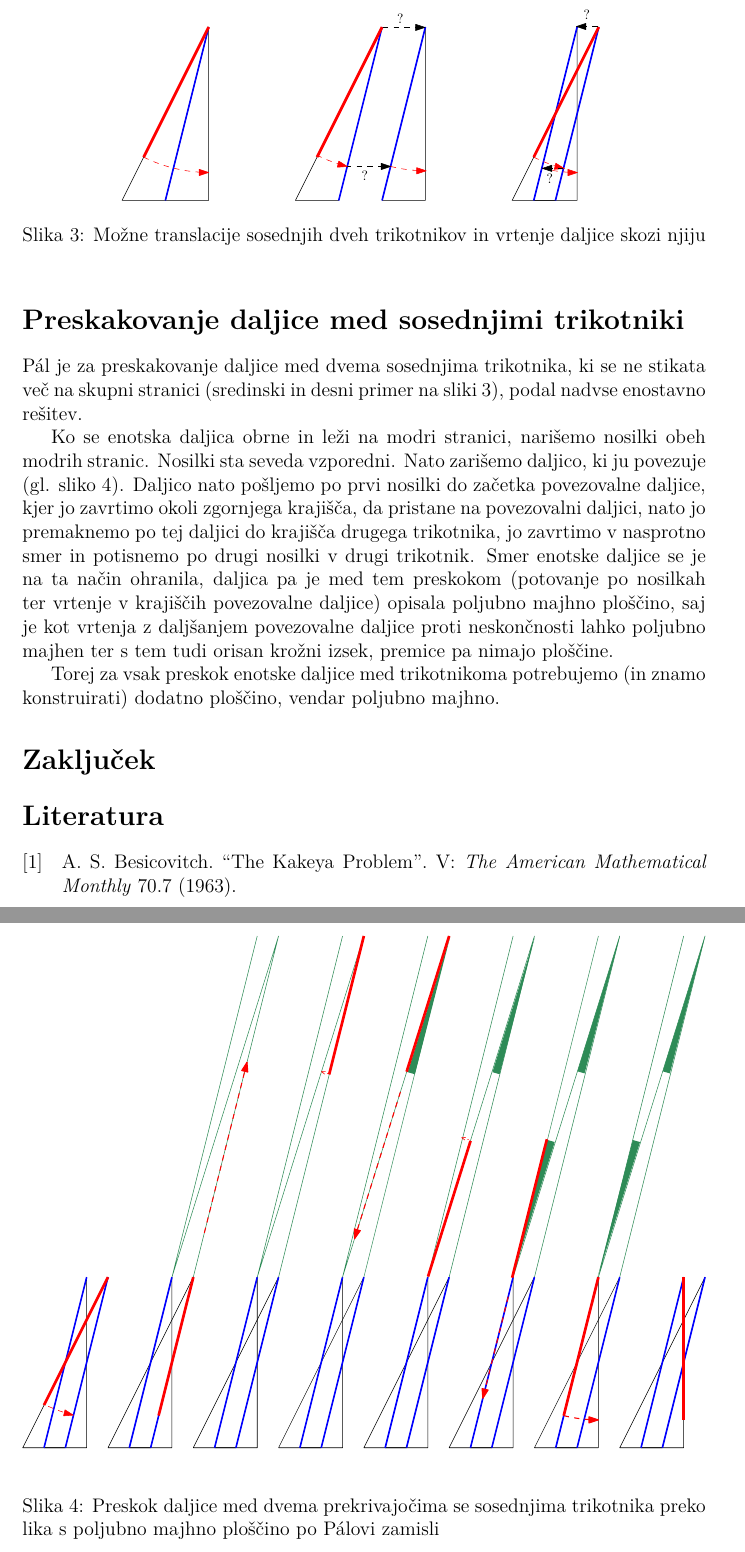
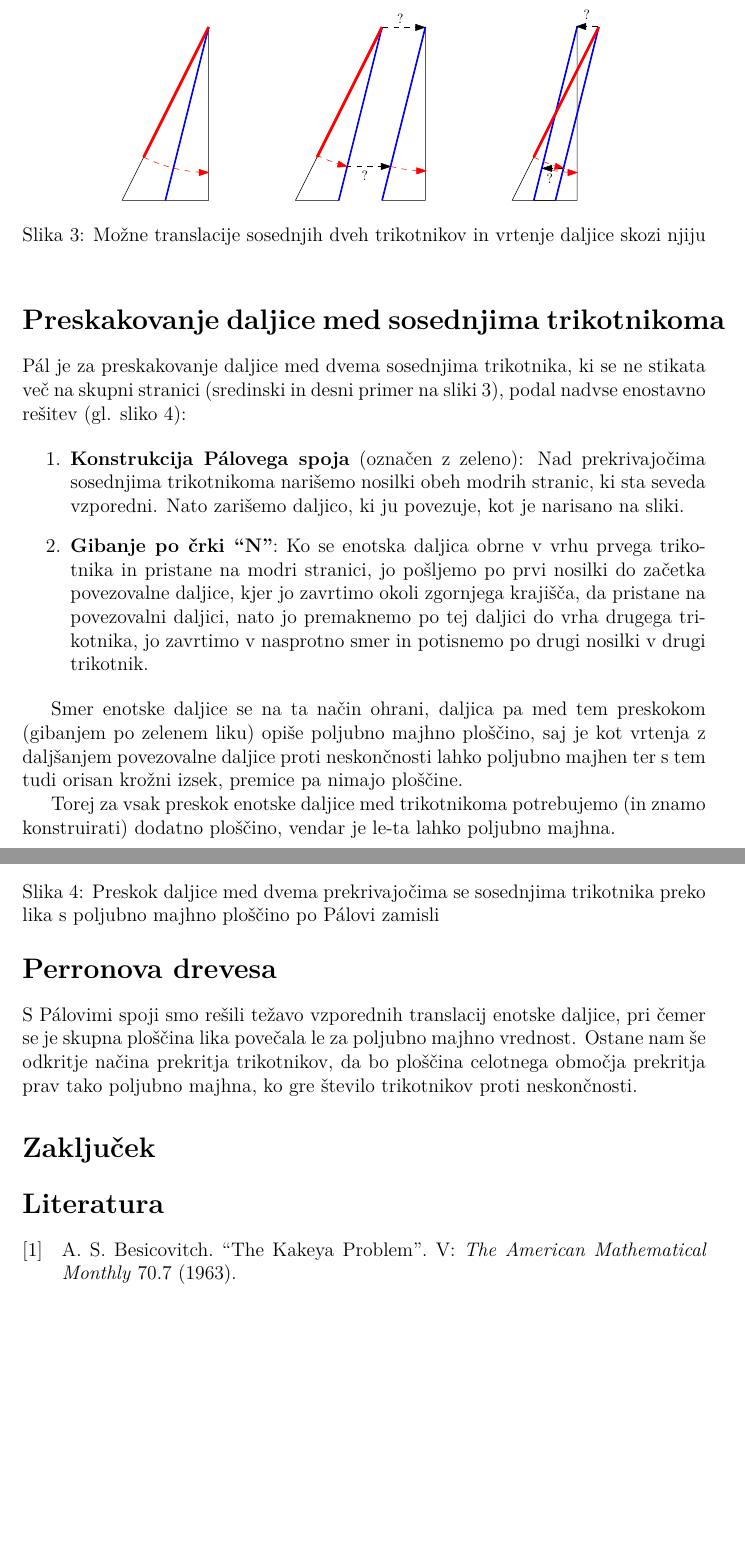
Before and after one commit to TerezijaKrecic/Visualisation-of-Kakeya-set, a LaTeX document (porocilo.tex): two parts of pages 4 and 5 of 5 before the commit and two parts of pages 4 and 5 of 6 after it, joined at a grey line, cut so that both start at the same text, the shorter picture padded with empty space. Compiled offline with pdfLaTeX.

Commit message:
dodano poglavje o vzporednem premiku enotske daljice

```diff
--- a/porocilo.tex
+++ b/porocilo.tex
@@ -110,11 +110,14 @@ Takoj opazimo, da se s translacijo trikotnikov ``uniči'' prehod enotske daljice
 
 %%%%%%%%%%%%%%%%%%%%%%%%%%%%%%%%%%%%%%%%%%%%%%%%%%%%%%%%%%%%%%%%%
 
-\section*{Preskakovanje daljice med sosednjimi trikotniki}
+\section*{Preskakovanje daljice med sosednjima trikotnikoma}
 
-Pál je za preskakovanje daljice med dvema sosednjima trikotnika, ki se ne stikata več na skupni stranici (sredinski in desni primer na sliki~\ref{preskok1}), podal nadvse enostavno rešitev.
+Pál je za preskakovanje daljice med dvema sosednjima trikotnika, ki se ne stikata več na skupni stranici (sredinski in desni primer na sliki~\ref{preskok1}), podal nadvse enostavno rešitev (gl. sliko~\ref{pal}):
 
-Ko se enotska daljica obrne in leži na modri stranici, narišemo nosilki obeh modrih stranic. Nosilki sta seveda vzporedni. Nato zarišemo daljico, ki ju povezuje (gl. sliko~\ref{pal}). Daljico nato pošljemo po prvi nosilki do začetka povezovalne daljice, kjer jo zavrtimo okoli zgornjega krajišča, da pristane na povezovalni daljici, nato jo premaknemo po tej daljici do krajišča drugega trikotnika, jo zavrtimo v nasprotno smer in potisnemo po drugi nosilki v drugi trikotnik. Smer enotske daljice se je na ta način ohranila, daljica pa je med tem preskokom (potovanje po nosilkah ter vrtenje v krajiščih povezovalne daljice) opisala poljubno majhno ploščino, saj je kot vrtenja z daljšanjem povezovalne daljice proti neskončnosti lahko poljubno majhen ter s tem tudi orisan krožni izsek, premice pa nimajo ploščine.
+\begin{enumerate}
+    \item \textbf{Konstrukcija Pálovega spoja} (označen z zeleno): Nad prekrivajočima sosednjima trikotnikoma narišemo nosilki obeh modrih stranic, ki sta seveda vzporedni. Nato zarišemo daljico, ki ju povezuje, kot je narisano na sliki.
+    \item \textbf{Gibanje po črki ``N''}: Ko se enotska daljica obrne v vrhu prvega trikotnika in pristane na modri stranici, jo pošljemo po prvi nosilki do začetka povezovalne daljice, kjer jo zavrtimo okoli zgornjega krajišča, da pristane na povezovalni daljici, nato jo premaknemo po tej daljici do vrha drugega trikotnika, jo zavrtimo v nasprotno smer in potisnemo po drugi nosilki v drugi trikotnik.
+\end{enumerate}
 
 \begin{figure}[h!]
     \centering
@@ -123,11 +126,15 @@ Ko se enotska daljica obrne in leži na modri stranici, narišemo nosilki obeh m
     \label{pal}
 \end{figure}
 
-Torej za vsak preskok enotske daljice med trikotnikoma potrebujemo (in znamo konstruirati) dodatno ploščino, vendar poljubno majhno.
+Smer enotske daljice se na ta način ohrani, daljica pa med tem preskokom (gibanjem po zelenem liku) opiše poljubno majhno ploščino, saj je kot vrtenja z daljšanjem povezovalne daljice proti neskončnosti lahko poljubno majhen ter s tem tudi orisan krožni izsek, premice pa nimajo ploščine.
+
+Torej za vsak preskok enotske daljice med trikotnikoma potrebujemo (in znamo konstruirati) dodatno ploščino, vendar je le-ta lahko poljubno majhna.
 
 %%%%%%%%%%%%%%%%%%%%%%%%%%%%%%%%%%%%%%%%%%%%%%%%%%%%%%%%%%%%%%%%%
 
+\section*{Perronova drevesa}
 
+S Pálovimi spoji smo rešili težavo vzporednih translacij enotske daljice, pri čemer se je skupna ploščina lika povečala le za poljubno majhno vrednost. Ostane nam še odkritje načina prekritja trikotnikov, da bo ploščina celotnega območja prekritja prav tako poljubno majhna, ko gre število trikotnikov proti neskončnosti.
 %%%%%%%%%%%%%%%%%%%%%%%%%%%%%%%%%%%%%%%%%%%%%%%%%%%%%%%%%%%%%%%%%
 
 
```
Also changed, not shown: porocilo.pdf, porocilo.tex (2 more changed lines).
